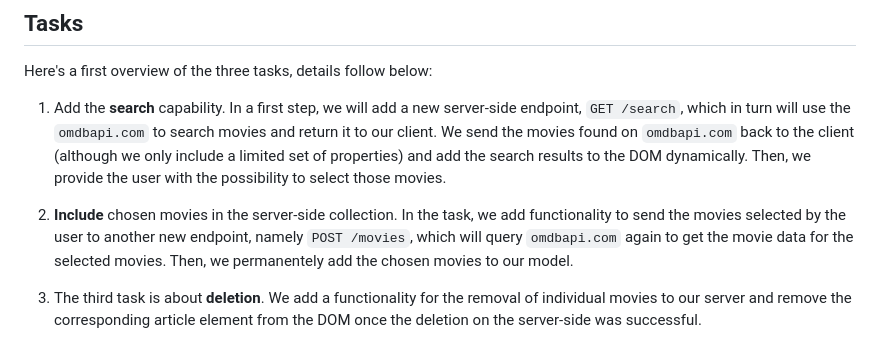
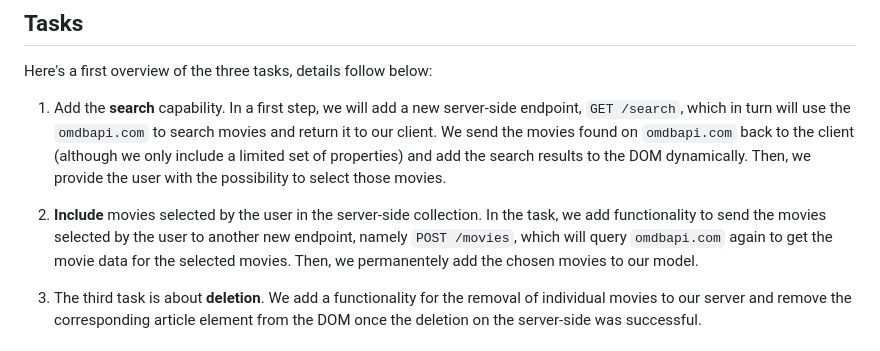
Before and after one commit to makuge/web23-exercise-4-solution, a Markdown page: README.md, the part around the change. Drawn GitHub-style.

Commit message:
Tweak README

```diff
--- a/README.md
+++ b/README.md
@@ -49,7 +49,7 @@ Here's a first overview of the three tasks, details follow below:
 
 1. Add the **search** capability. In a first step, we will add a new server-side endpoint, `GET /search`, which in turn will use the `omdbapi.com` to search movies and return it to our client. We send the movies found on `omdbapi.com` back to the client (although we only include a limited set of properties) and add the search results to the DOM dynamically. Then, we provide the user with the possibility to select those movies.
 
-2. **Include** chosen movies in the server-side collection. In the task, we add functionality to send the movies selected by the user to another new endpoint, namely `POST /movies`, which will query `omdbapi.com` again to get the movie data for the selected movies. Then, we permanentely add the chosen movies to our model.
+2. **Include** movies selected by the user in the server-side collection. In the task, we add functionality to send the movies selected by the user to another new endpoint, namely `POST /movies`, which will query `omdbapi.com` again to get the movie data for the selected movies. Then, we permanentely add the chosen movies to our model.
 
 3. The third task is about **deletion**. We add a functionality for the removal of individual movies to our server and remove the corresponding article element from the DOM once the deletion on the server-side was successful.
 
```
